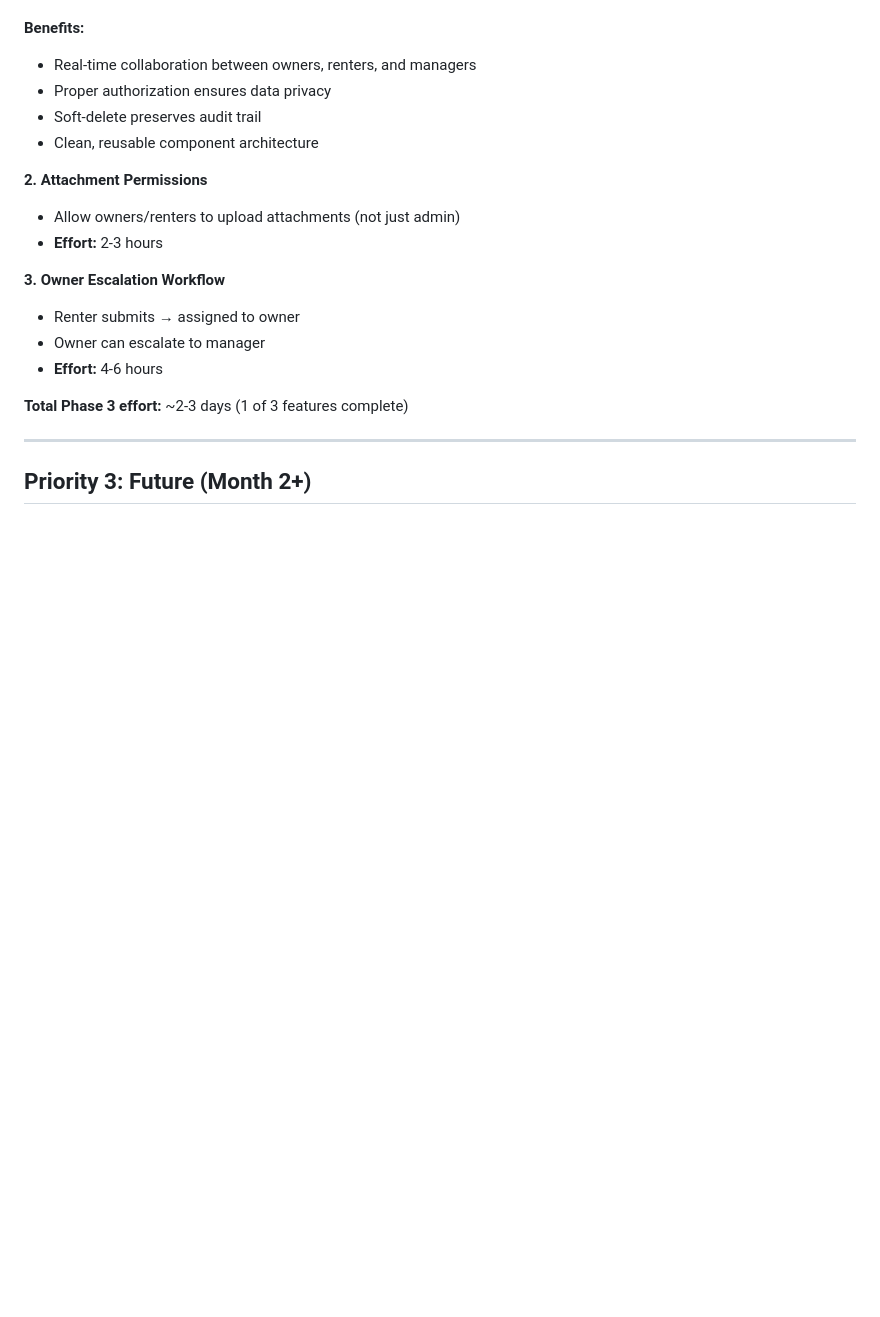
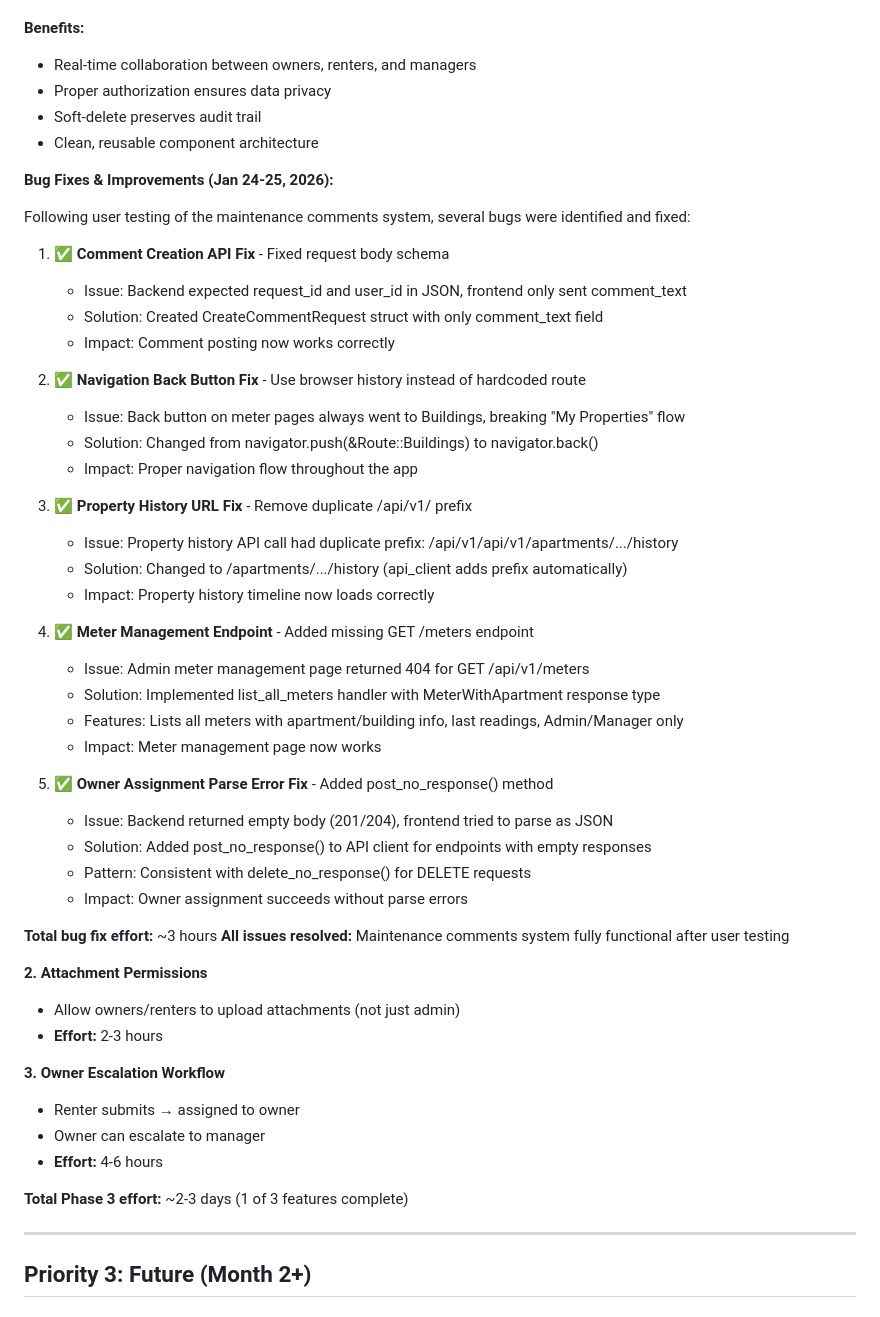
Before and after one commit to Na-Varte-5/house-management, a Markdown page: DEVELOPMENT_ROADMAP.md, the part around the change. Rendered like a GitHub page; blank space fills up the shorter version.

Commit message:
Document bug fixes and API client patterns from user testing
Updated documentation to reflect all fixes made during user testing session:

DEVELOPMENT_ROADMAP.md:
- Added 'Bug Fixes & Improvements' section under Phase 3
- Documented 5 critical bug fixes with issue/solution/impact
  1. Comment creation API fix (CreateCommentRequest)
  2. Navigation back button fix (browser history)
  3. Property history URL fix (duplicate prefix)
  4. Meter management endpoint (GET /meters)
  5. Owner assignment parse error (post_no_response)
- Total effort: ~3 hours
- Status: All issues resolved, maintenance comments fully functional

frontend/CLAUDE.md:
- Added post_no_response() to API client methods documentation
- Added critical URL prefixing section with examples
- Documented that api_client adds /api/v1/ automatically
- Explained exception for direct browser navigation (window.open)
- Prevents future duplicate prefix bugs

These documentation updates ensure future developers understand:
- How to properly use the API client
- Common pitfalls and how to avoid them
- The bug fix history for reference

```diff
--- a/DEVELOPMENT_ROADMAP.md
+++ b/DEVELOPMENT_ROADMAP.md
@@ -332,6 +332,40 @@ Frontend:
 - Soft-delete preserves audit trail
 - Clean, reusable component architecture
 
+**Bug Fixes & Improvements (Jan 24-25, 2026):**
+
+Following user testing of the maintenance comments system, several bugs were identified and fixed:
+
+1. ✅ **Comment Creation API Fix** - Fixed request body schema
+   - Issue: Backend expected request_id and user_id in JSON, frontend only sent comment_text
+   - Solution: Created CreateCommentRequest struct with only comment_text field
+   - Impact: Comment posting now works correctly
+
+2. ✅ **Navigation Back Button Fix** - Use browser history instead of hardcoded route
+   - Issue: Back button on meter pages always went to Buildings, breaking "My Properties" flow
+   - Solution: Changed from navigator.push(&Route::Buildings) to navigator.back()
+   - Impact: Proper navigation flow throughout the app
+
+3. ✅ **Property History URL Fix** - Remove duplicate /api/v1/ prefix
+   - Issue: Property history API call had duplicate prefix: /api/v1/api/v1/apartments/.../history
+   - Solution: Changed to /apartments/.../history (api_client adds prefix automatically)
+   - Impact: Property history timeline now loads correctly
+
+4. ✅ **Meter Management Endpoint** - Added missing GET /meters endpoint
+   - Issue: Admin meter management page returned 404 for GET /api/v1/meters
+   - Solution: Implemented list_all_meters handler with MeterWithApartment response type
+   - Features: Lists all meters with apartment/building info, last readings, Admin/Manager only
+   - Impact: Meter management page now works
+
+5. ✅ **Owner Assignment Parse Error Fix** - Added post_no_response() method
+   - Issue: Backend returned empty body (201/204), frontend tried to parse as JSON
+   - Solution: Added post_no_response() to API client for endpoints with empty responses
+   - Pattern: Consistent with delete_no_response() for DELETE requests
+   - Impact: Owner assignment succeeds without parse errors
+
+**Total bug fix effort:** ~3 hours
+**All issues resolved:** Maintenance comments system fully functional after user testing
+
 **2. Attachment Permissions**
 - Allow owners/renters to upload attachments (not just admin)
 - **Effort:** 2-3 hours
```
Also changed, not shown: frontend/CLAUDE.md (+17 -0 lines).
